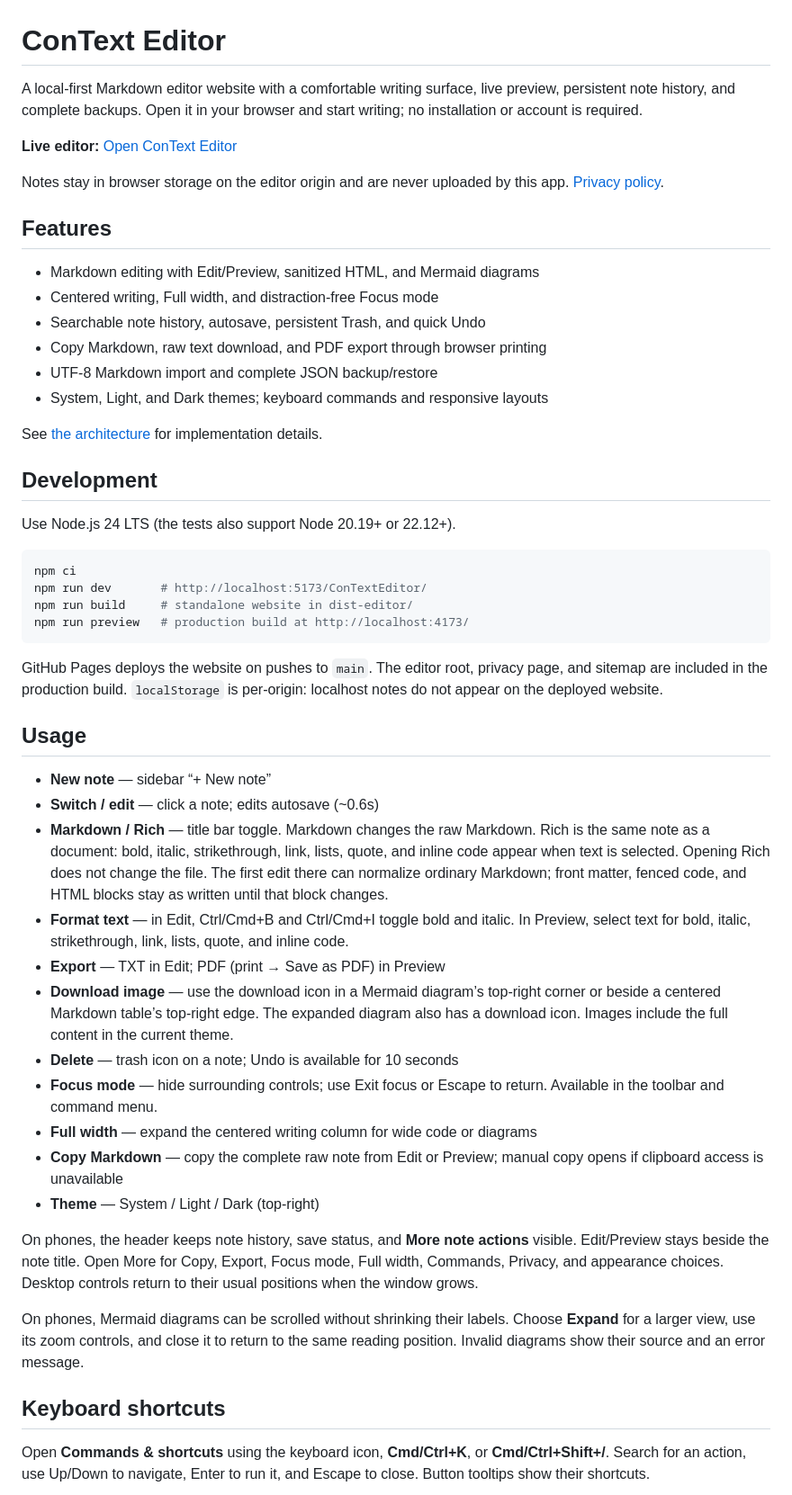
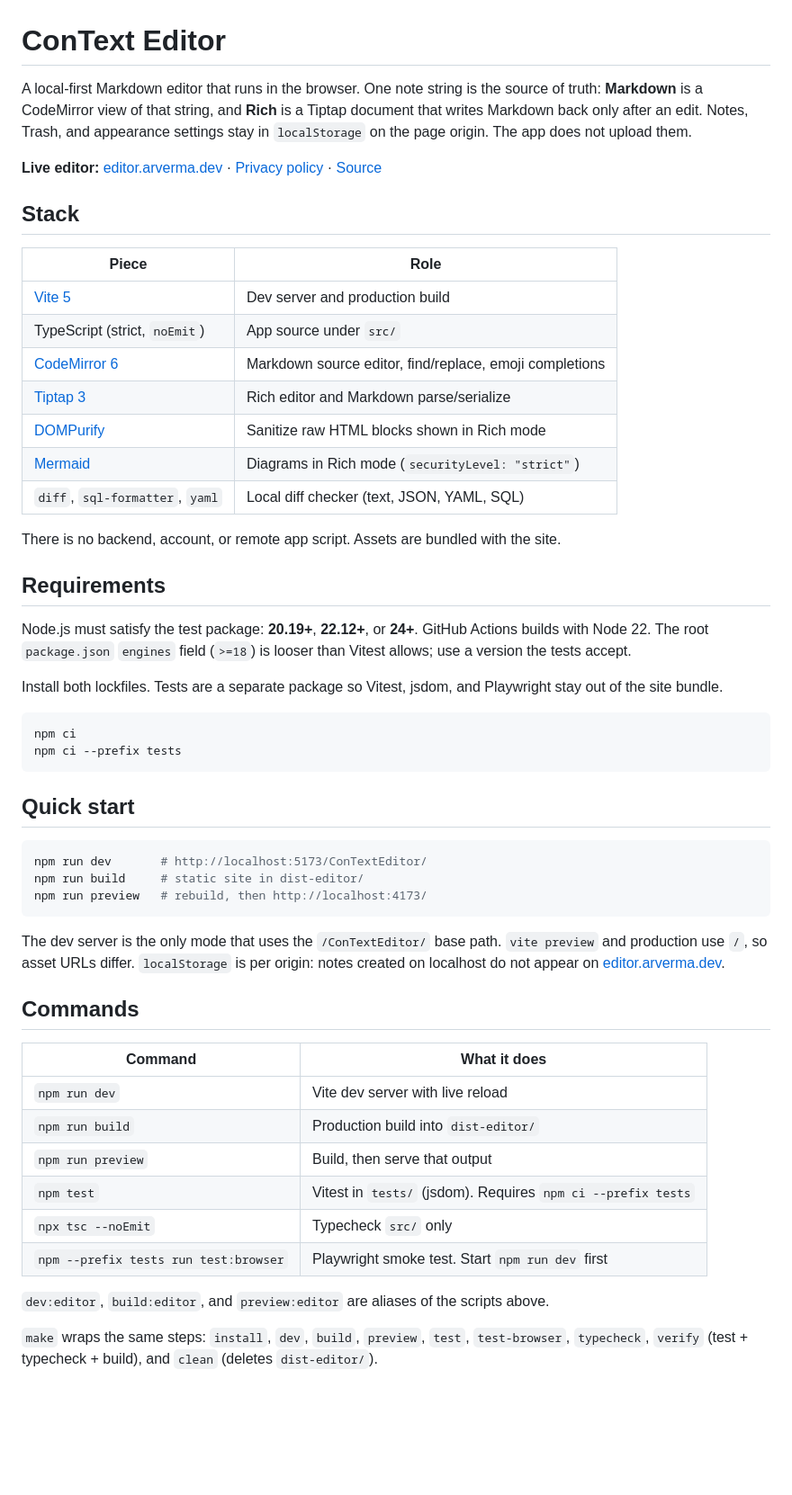
Before and after one commit to arverma/ConTextEditor, a Markdown page: README.md, the part around one of its changes. Shown at 90% size. GitHub-like rendering; blank space fills up the shorter version.

Commit message:
refactor: update README for clarity and structure, enhancing feature descriptions and requirements

````diff
--- a/README.md
+++ b/README.md
@@ -1,66 +1,56 @@
 # ConText Editor
 
-A local-first Markdown editor website with a comfortable writing surface,
-live preview, persistent note history, and complete backups. Open it in your
-browser and start writing; no installation or account is required.
+A local-first Markdown editor that runs in the browser. One note string is the source of truth: **Markdown** is a CodeMirror view of that string, and **Rich** is a Tiptap document that writes Markdown back only after an edit. Notes, Trash, and appearance settings stay in `localStorage` on the page origin. The app does not upload them.
 
-**Live editor:** [Open ConText Editor](https://editor.arverma.dev/)
+**Live editor:** [editor.arverma.dev](https://editor.arverma.dev/) · [Privacy policy](https://editor.arverma.dev/privacy.html) · [Source](https://github.com/arverma/ConTextEditor)
 
-Notes stay in browser storage on the editor origin and are never uploaded by
-this app. [Privacy policy](https://editor.arverma.dev/privacy.html).
+## Stack
 
-## Features
+| Piece | Role |
+| --- | --- |
+| [Vite 5](https://vite.dev/) | Dev server and production build |
+| TypeScript (strict, `noEmit`) | App source under `src/` |
+| [CodeMirror 6](https://codemirror.net/) | Markdown source editor, find/replace, emoji completions |
+| [Tiptap 3](https://tiptap.dev/) | Rich editor and Markdown parse/serialize |
+| [DOMPurify](https://github.com/cure53/DOMPurify) | Sanitize raw HTML blocks shown in Rich mode |
+| [Mermaid](https://mermaid.js.org/) | Diagrams in Rich mode (`securityLevel: "strict"`) |
+| `diff`, `sql-formatter`, `yaml` | Local diff checker (text, JSON, YAML, SQL) |
 
-- Markdown editing with Edit/Preview, sanitized HTML, and Mermaid diagrams
-- Centered writing, Full width, and distraction-free Focus mode
-- Searchable note history, autosave, persistent Trash, and quick Undo
-- Copy Markdown, raw text download, and PDF export through browser printing
-- UTF-8 Markdown import and complete JSON backup/restore
-- System, Light, and Dark themes; keyboard commands and responsive layouts
+There is no backend, account, or remote app script. Assets are bundled with the site.
 
-See [the architecture](docs/ARCHITECTURE.md) for implementation details.
+## Requirements
 
-## Development
+Node.js must satisfy the test package: **20.19+**, **22.12+**, or **24+**. GitHub Actions builds with Node 22. The root `package.json` `engines` field (`>=18`) is looser than Vitest allows; use a version the tests accept.
 
-Use Node.js 24 LTS (the tests also support Node 20.19+ or 22.12+).
+Install both lockfiles. Tests are a separate package so Vitest, jsdom, and Playwright stay out of the site bundle.
 
 ```bash
 npm ci
-npm run dev       # http://localhost:5173/ConTextEditor/
-npm run build     # standalone website in dist-editor/
-npm run preview   # production build at http://localhost:4173/
+npm ci --prefix tests
 ```
 
-GitHub Pages deploys the website on pushes to `main`. The editor root, privacy
-page, and sitemap are included in the production build. `localStorage` is
-per-origin: localhost notes do not appear on the deployed website.
+## Quick start
 
-## Usage
+```bash
+npm run dev       # http://localhost:5173/ConTextEditor/
+npm run build     # static site in dist-editor/
+npm run preview   # rebuild, then http://localhost:4173/
+```
 
-- **New note** — sidebar “+ New note”
-- **Switch / edit** — click a note; edits autosave (~0.6s)
-- **Markdown / Rich** — title bar toggle. Markdown changes the raw Markdown. Rich is the same note as a document: bold, italic, strikethrough, link, lists, quote, and inline code appear when text is selected. Opening Rich does not change the file. The first edit there can normalize ordinary Markdown; front matter, fenced code, and HTML blocks stay as written until that block changes.
-- **Format text** — in Edit, Ctrl/Cmd+B and Ctrl/Cmd+I toggle bold and italic. In Preview, select text for bold, italic, strikethrough, link, lists, quote, and inline code.
-- **Export** — TXT in Edit; PDF (print → Save as PDF) in Preview
-- **Download image** — use the download icon in a Mermaid diagram’s top-right corner or beside a centered Markdown table’s top-right edge. The expanded diagram also has a download icon. Images include the full content in the current theme.
-- **Delete** — trash icon on a note; Undo is available for 10 seconds
-- **Focus mode** — hide surrounding controls; use Exit focus or Escape to return. Available in the toolbar and command menu.
-- **Full width** — expand the centered writing column for wide code or diagrams
-- **Copy Markdown** — copy the complete raw note from Edit or Preview; manual copy opens if clipboard access is unavailable
-- **Theme** — System / Light / Dark (top-right)
+The dev server is the only mode that uses the `/ConTextEditor/` base path. `vite preview` and production use `/`, so asset URLs differ. `localStorage` is per origin: notes created on localhost do not appear on [editor.arverma.dev](https://editor.arverma.dev/).
 
-On phones, the header keeps note history, save status, and **More note actions**
-visible. Edit/Preview stays beside the note title. Open More for Copy, Export,
-Focus mode, Full width, Commands, Privacy, and appearance choices. Desktop controls
-return to their usual positions when the window grows.
+## Commands
 
-On phones, Mermaid diagrams can be scrolled without shrinking their labels. Choose **Expand**
-for a larger view, use its zoom controls, and close it to return to the same
-reading position. Invalid diagrams show their source and an error message.
+| Command | What it does |
+| --- | --- |
+| `npm run dev` | Vite dev server with live reload |
+| `npm run build` | Production build into `dist-editor/` |
+| `npm run preview` | Build, then serve that output |
+| `npm test` | Vitest in `tests/` (jsdom). Requires `npm ci --prefix tests` |
+| `npx tsc --noEmit` | Typecheck `src/` only |
+| `npm --prefix tests run test:browser` | Playwright smoke test. Start `npm run dev` first |
 
-## Keyboard shortcuts
+`dev:editor`, `build:editor`, and `preview:editor` are aliases of the scripts above.
 
-Open **Commands & shortcuts** using the keyboard icon, **Cmd/Ctrl+K**, or
-**Cmd/Ctrl+Shift+/**. Search for an action, use Up/Down to navigate, Enter to
-run it, and Escape to close. Button tooltips show their shortcuts.
+`make` wraps the same steps: `install`, `dev`, `build`, `preview`, `test`, `test-browser`, `typecheck`, `verify` (test + typecheck + build), and `clean` (deletes `dist-editor/`).
 
````
Also changed, not shown: other parts of README.md (+48 -74 lines).
